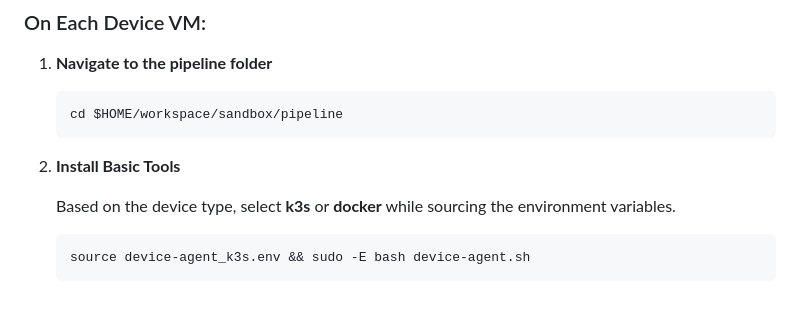
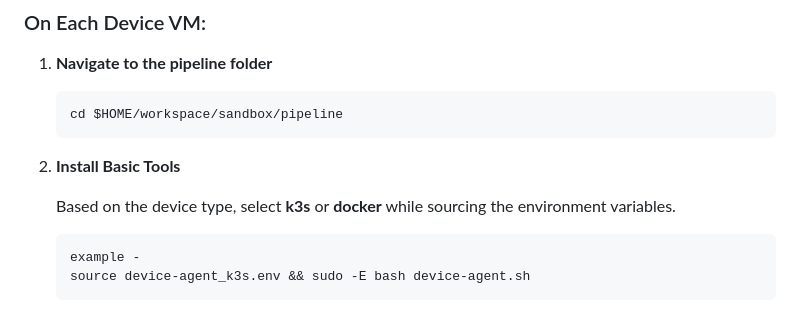
Before and after one commit to zantiu/sandbox, a Markdown page: docs/simplified-setup-guide.md, the part around the change. Drawn GitHub-style.

Commit message:
Add example command to setup guide
Added an example command for sourcing environment variables.

````diff
--- a/docs/simplified-setup-guide.md
+++ b/docs/simplified-setup-guide.md
@@ -138,6 +138,7 @@ On each VM, you need to configure environment variables (settings that tell the
 
    Based on the device type, select **k3s** or **docker** while sourcing the environment variables.
    ```bash
+   example -
    source device-agent_k3s.env && sudo -E bash device-agent.sh
    ```
    - Type `1` and press Enter
````
